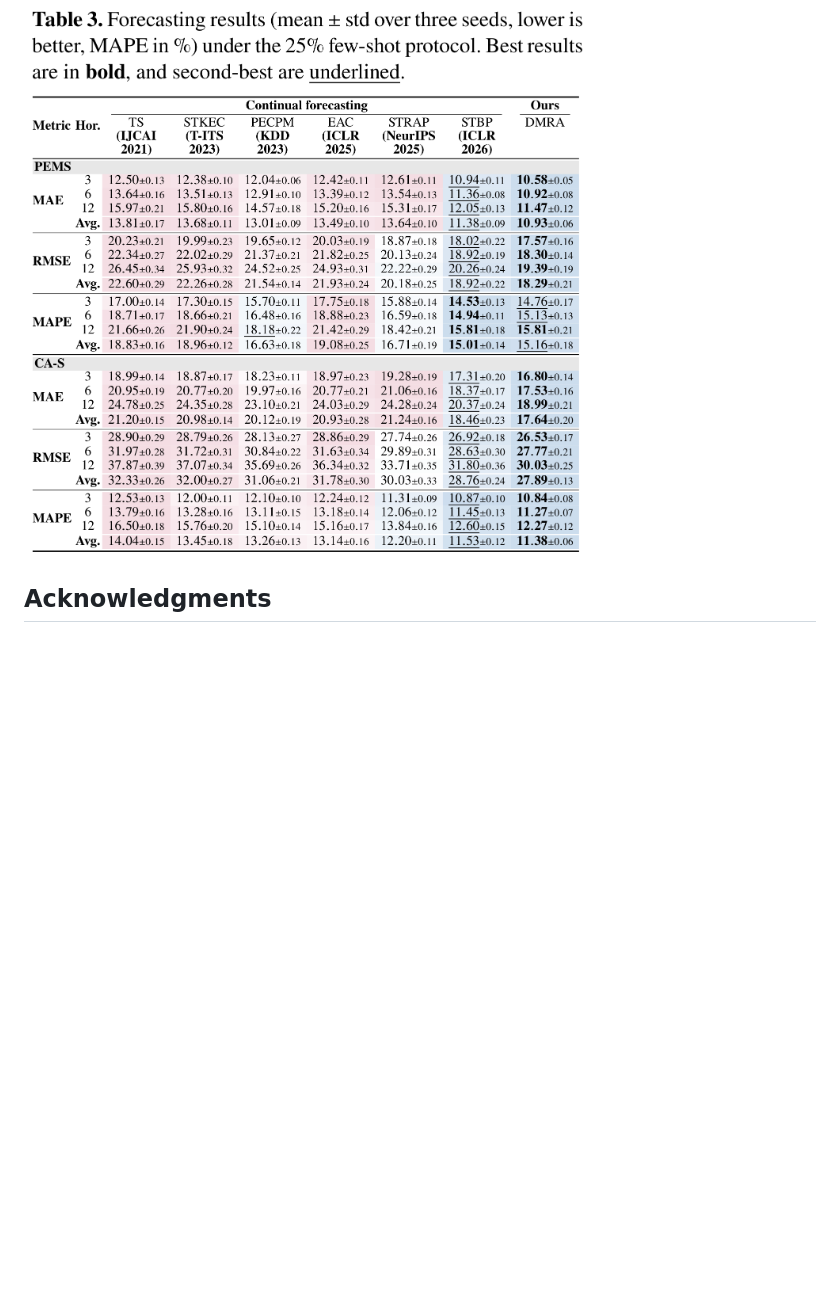
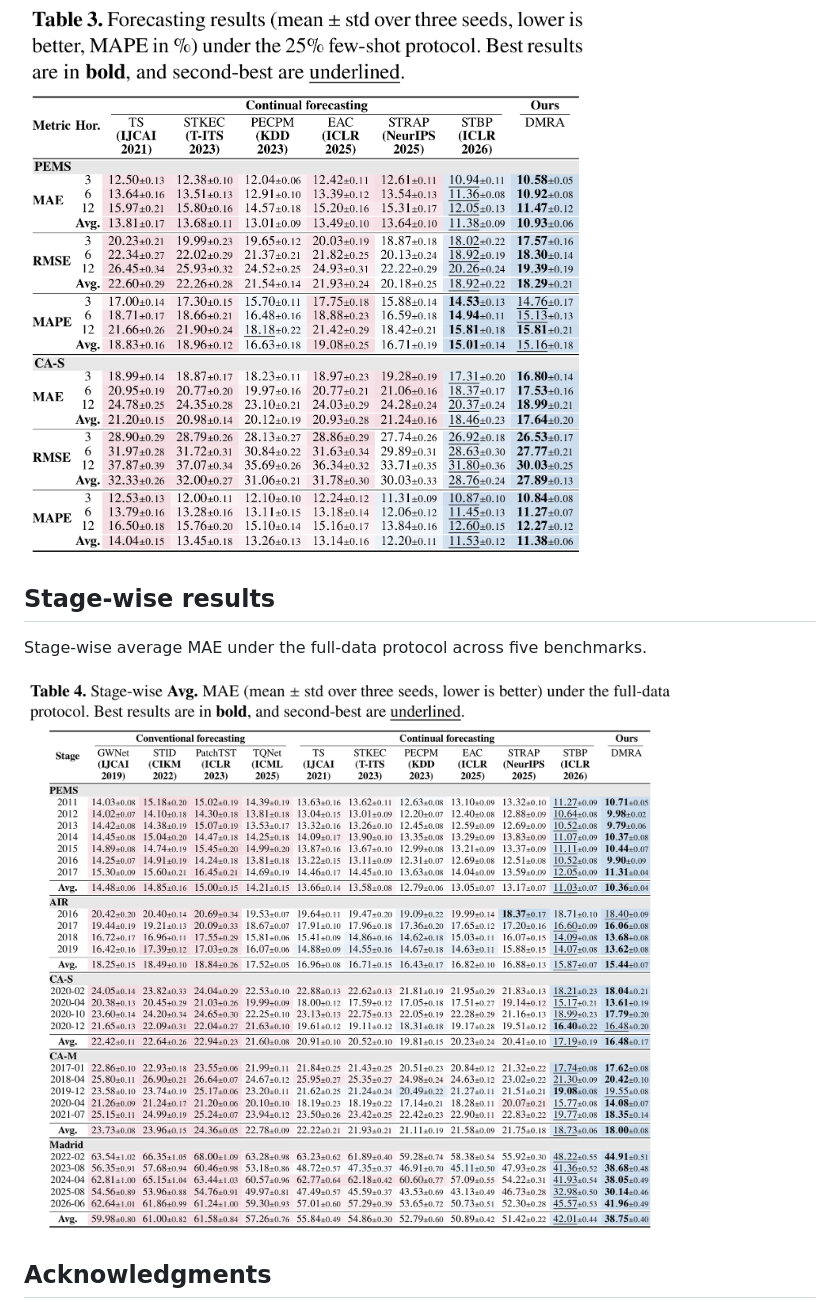
Before and after one commit to Cosinecos/DMRA, a Markdown page: README.md, the part around the change. GitHub-like rendering; pictures changed too: figures/stagewise_results.png (added); blank space fills up the shorter version.

Commit message:
Add stage-wise results to README

```diff
--- a/README.md
+++ b/README.md
@@ -59,6 +59,12 @@ Under the 25% few-shot protocol, only the earliest 25% of each stage is used for
 
 [![Table 3 from the manuscript. Few-shot forecasting results for seven methods on PEMS and CA-S.](figures/fewshot_results.png)](figures/fewshot_results.png)
 
+## Stage-wise results
+
+Stage-wise average MAE under the full-data protocol across five benchmarks.
+
+[![Table 4 from the manuscript. Stage-wise average MAE for eleven methods on PEMS, AIR, CA-S, CA-M, and Madrid.](figures/stagewise_results.png)](figures/stagewise_results.png)
+
 ## Acknowledgments
 
 We thank the authors of [TrafficStream (TS)](https://github.com/AprLie/TrafficStream), [STKEC](https://github.com/UnderReview24/STKEC), [PECPM](https://github.com/UnderReview24/PECPM), [EAC](https://github.com/Onedean/EAC), [STRAP](https://github.com/HoweyZ/STRAP), and [STBP](https://github.com/Aoyu-Liu/STBP) for sharing the implementations used in our continual forecasting experiments. We also thank the providers of the traffic and air-quality data.
```
